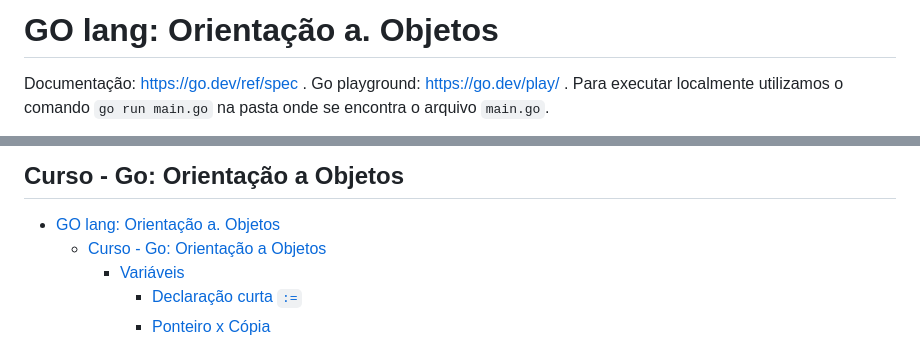
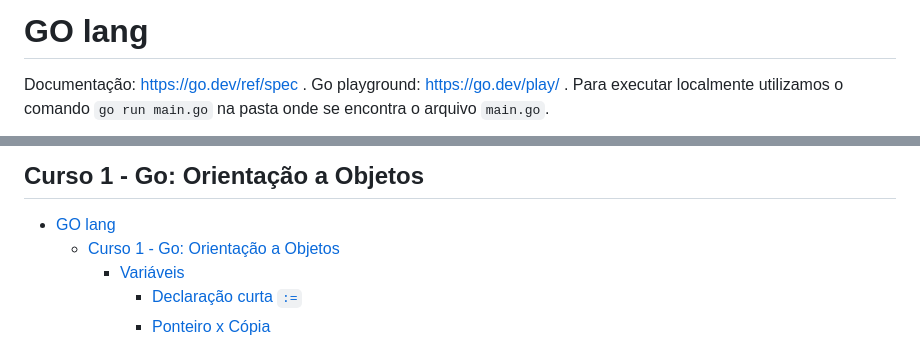
Before and after one commit to kamilaserpa/go-study, a Markdown page: README.md, 2 parts joined by grey strips. GitHub-like rendering.

```diff
--- a/README.md
+++ b/README.md
@@ -1,4 +1,4 @@
-# GO lang: Orientação a. Objetos
+# GO lang
 
 Documentação: https://go.dev/ref/spec . </br>
 Go playground: https://go.dev/play/ .</br>
@@ -8,8 +8,8 @@ Para executar localmente utilizamos o comando `go run main.go` na pasta onde se
 
-## Curso - Go: Orientação a Objetos
+## Curso 1 - Go: Orientação a Objetos
 
-- [GO lang: Orientação a. Objetos](#go-lang-orientação-a-objetos)
-  - [Curso - Go: Orientação a Objetos](#curso---go-orientação-a-objetos)
+- [GO lang](#go-lang)
+  - [Curso 1 - Go: Orientação a Objetos](#curso-1---go-orientação-a-objetos)
     - [Variáveis](#variáveis)
       - [Declaração curta `:=`](#declaração-curta-)
       - [Ponteiro x Cópia](#ponteiro-x-cópia)
```
Also changed, not shown: other parts of README.md (+3 -3 lines), curso-1-orientacao-objeto/assets/image-composicao.png (renamed from image-composicao.png), curso-1-orientacao-objeto/assets/image-logo-alura-go.png (renamed from image-logo-alura-go.png), 13 other files.
